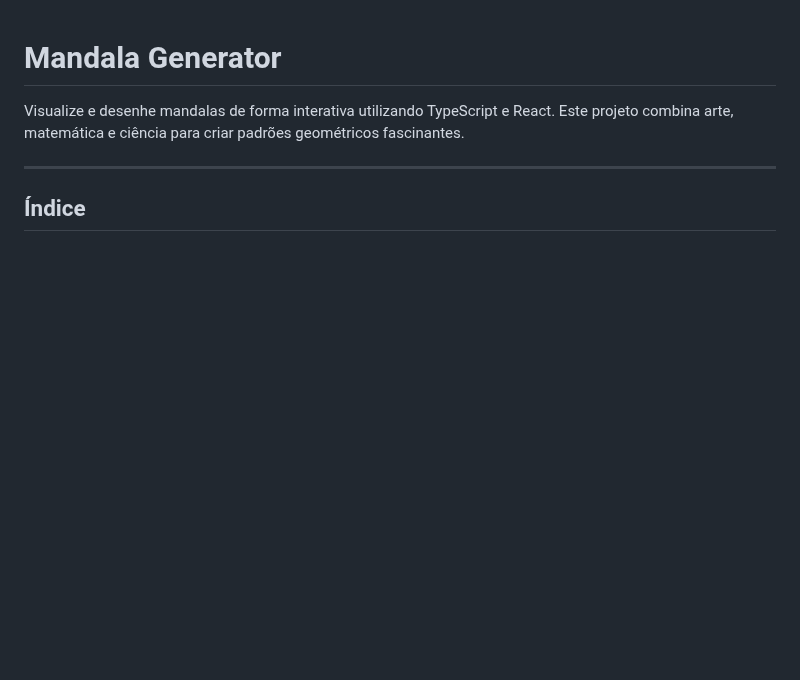
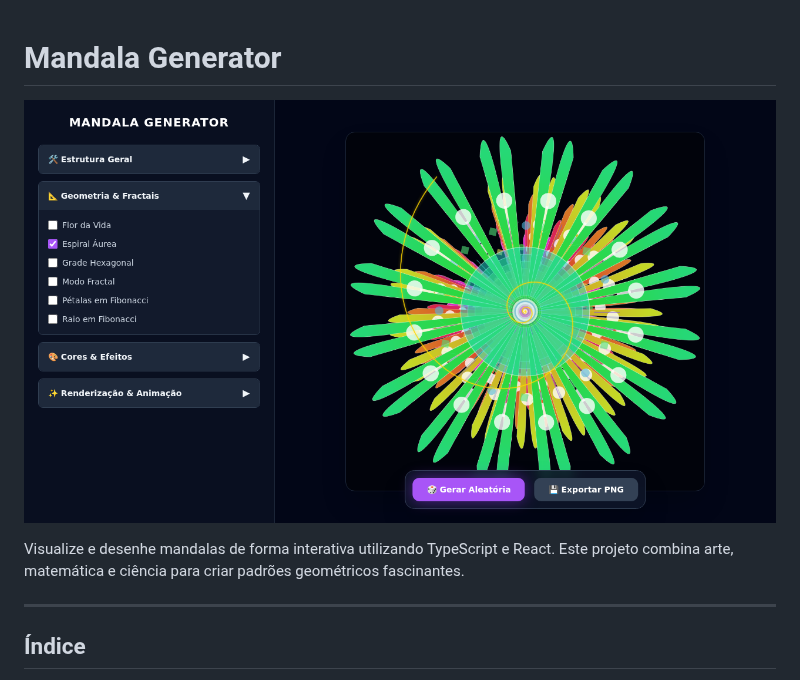
Before and after one commit to govinda777/mandala, a Markdown page: README.md, the part around the change. Rendered like a GitHub page; pictures changed too: ui_verification.png; blank space fills up the shorter version.

Commit message:
docs: adicionar banner ui_verification.png ao README
Adiciona a imagem ui_verification.png, que contém a verificação visual da refatoração da UI do painel em estilo de dashboard, e a inclui como o banner principal no arquivo README.md.

Co-authored-by: govinda777 <498332+govinda777@users.noreply.github.com>

```diff
--- a/README.md
+++ b/README.md
@@ -1,4 +1,6 @@
 # Mandala Generator
+
+![Mandala Generator](ui_verification.png)
 
 Visualize e desenhe mandalas de forma interativa utilizando TypeScript e React. Este projeto combina arte, matemática e ciência para criar padrões geométricos fascinantes.
 
```
